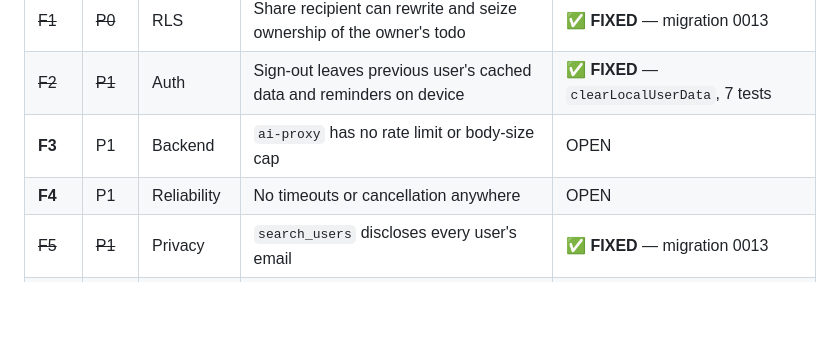
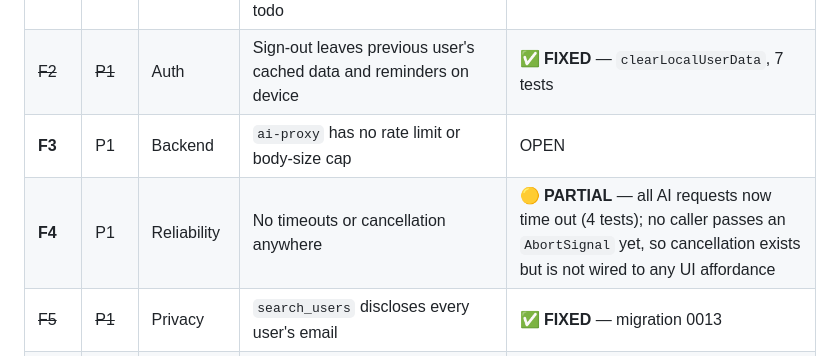
Before and after one commit to rajeevScorpion/wowTodo, a Markdown page: docs/testing/DEFECT_REGISTER.md, the part around the change. GitHub-like rendering; blank space fills up the shorter version.

Commit message:
docs: record F4 as partial — timeouts done, cancellation not yet wired to UI
Co-Authored-By: Claude Opus 5 <noreply@anthropic.com>

```diff
--- a/docs/testing/DEFECT_REGISTER.md
+++ b/docs/testing/DEFECT_REGISTER.md
@@ -11,7 +11,7 @@ Triage and fix plan: prompt 180.
 | ~~F1~~ | ~~P0~~ | RLS | Share recipient can rewrite and seize ownership of the owner's todo | ✅ **FIXED** — migration 0013 |
 | ~~F2~~ | ~~P1~~ | Auth | Sign-out leaves previous user's cached data and reminders on device | ✅ **FIXED** — `clearLocalUserData`, 7 tests |
 | **F3** | P1 | Backend | `ai-proxy` has no rate limit or body-size cap | OPEN |
-| **F4** | P1 | Reliability | No timeouts or cancellation anywhere | OPEN |
+| **F4** | P1 | Reliability | No timeouts or cancellation anywhere | 🟡 **PARTIAL** — all AI requests now time out (4 tests); no caller passes an `AbortSignal` yet, so cancellation exists but is not wired to any UI affordance |
 | ~~F5~~ | ~~P1~~ | Privacy | `search_users` discloses every user's email | ✅ **FIXED** — migration 0013 |
 | **D1** | P1 | Play policy | No in-app account deletion path | OPEN |
 | **D2** | P1 | Play policy | No privacy policy — blocks the Data Safety form | OPEN |
```
